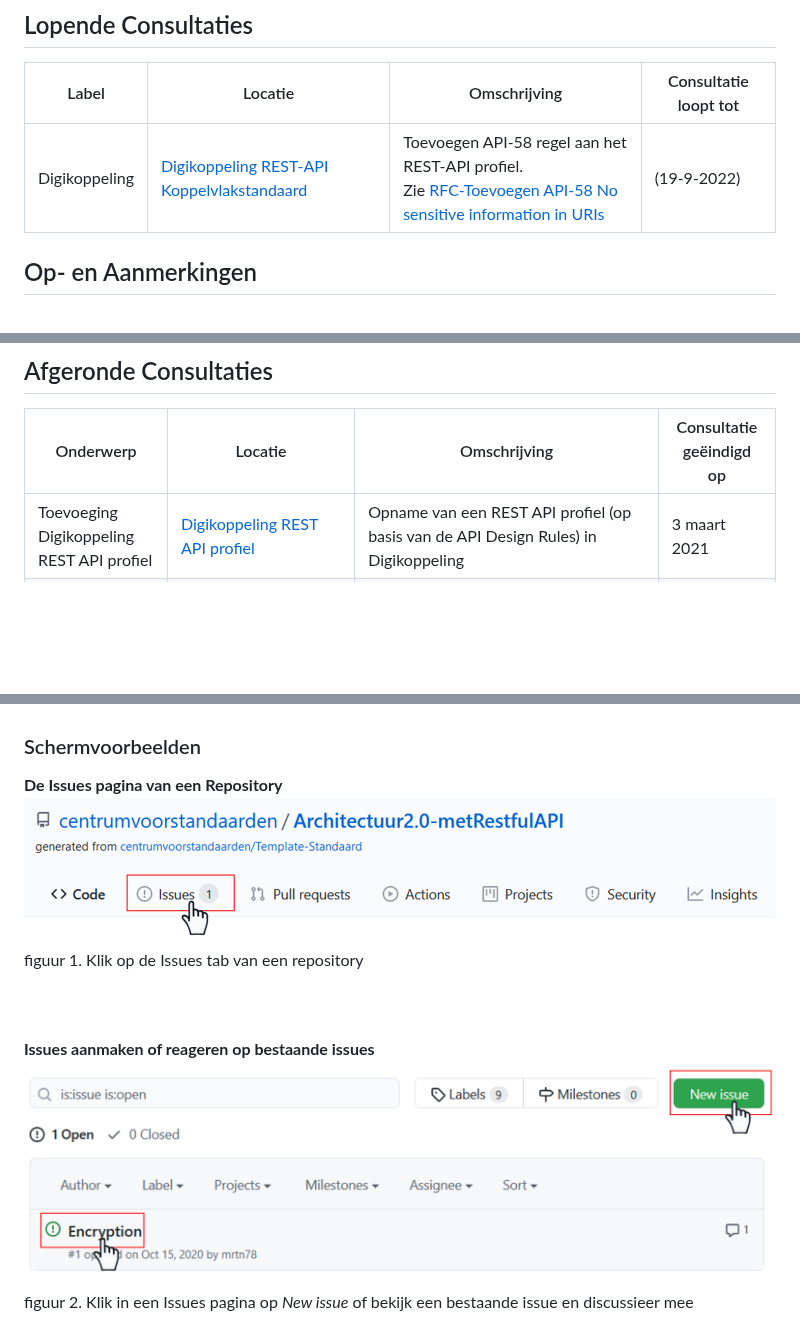
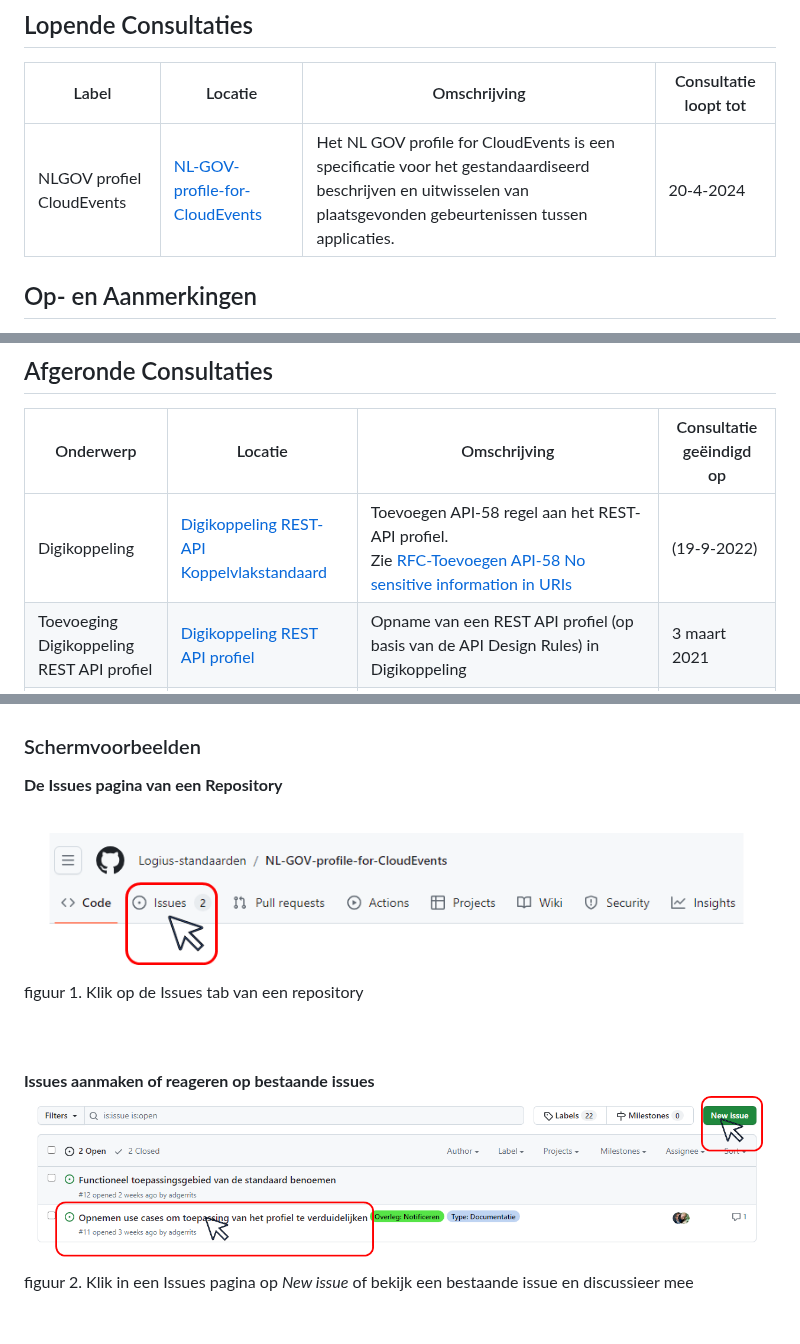
Before and after one commit to Logius-standaarden/Openbare-Consultaties, a Markdown page: README.md, 3 parts joined by grey strips. Rendered like a GitHub page; blank space fills up the shorter version.

Commit message:
Update README.md
CloudEvents consultatie

```diff
--- a/README.md
+++ b/README.md
@@ -4,7 +4,7 @@
 
 |Label|Locatie|Omschrijving|Consultatie loopt tot|
 |---|---|---|---|
-|Digikoppeling|[Digikoppeling REST-API Koppelvlakstandaard](https://logius-standaarden.github.io/Publicatie-Preview/Digikoppeling-Koppelvlakstandaard-REST-API/Toevoegen-API-58/)| Toevoegen API-58 regel aan het REST-API profiel. <BR> Zie [RFC-Toevoegen API-58 No sensitive information in URIs ](https://github.com/Logius-standaarden/Digikoppeling-Koppelvlakstandaard-REST-API/issues/15)|(19-9-2022)<BR>|
+|NLGOV profiel CloudEvents | [ NL-GOV-profile-for-CloudEvents](https://github.com/Logius-standaarden/NL-GOV-profile-for-CloudEvents) | Het NL GOV profile for CloudEvents is een specificatie voor het gestandaardiseerd beschrijven en uitwisselen van plaatsgevonden gebeurtenissen tussen applicaties. | 20-4-2024 |
 
 <!-- (Op dit moment lopen er geen openbare consultaties  -->
 
@@ -25,6 +25,7 @@ Het is ook mogelijk uw commentaar te sturen per email naar digikoppeling[@]logiu
 
 |Onderwerp|Locatie|Omschrijving|Consultatie geëindigd op|
 |---|---|---|---|
+|Digikoppeling|[Digikoppeling REST-API Koppelvlakstandaard](https://logius-standaarden.github.io/Publicatie-Preview/Digikoppeling-Koppelvlakstandaard-REST-API/Toevoegen-API-58/)| Toevoegen API-58 regel aan het REST-API profiel. <BR> Zie [RFC-Toevoegen API-58 No sensitive information in URIs ](https://github.com/Logius-standaarden/Digikoppeling-Koppelvlakstandaard-REST-API/issues/15)|(19-9-2022)<BR>|
 |Toevoeging Digikoppeling REST API profiel|[Digikoppeling REST API profiel](https://github.com/centrumvoorstandaarden/DigikoppelingRestfulApiProfiel)| Opname van een REST API profiel (op basis van de API Design Rules) in Digikoppeling |3 maart 2021|
 |Wijziging Digikoppeling Architectuur|[Digikoppeling Architectuur](https://github.com/centrumvoorstandaarden/Architectuur2.0-metRestfulAPI)| De aanleiding van de vernieuwing is tweeledig: in 2019 is een RFC ingediend over de relatie van de Digikoppeling profielen met bevragen en melden. Daarnaast is een Rest API profiel uitgewerkt voor de Digikoppeling Standaard op basis van de API Design Rules (zie hierboven)|3 maart 2021|
 |Wijziging Digikoppeling WUS - 2020|[Digikoppeling Koppelvlakstandaard WUS](https://github.com/Logius-standaarden/Openbare-Consultaties/tree/master/20201007_Digikoppeling_WUS-gereed)|RFC 2020-2 wsa-to, RFC 2020-3 mtom| 18 november 2020|
@@ -52,12 +53,12 @@ Met uw account kunt u Issues of Pull Request maken in een repository of reageren
 ### Schermvoorbeelden
 
 **De Issues pagina van een Repository**
-![Issue Pagina van een repository](media/goto_issues_example.png)
+![Issue Pagina van een repository](media/MenuBalk.png)
 figuur 1. Klik op de Issues tab van een repository
 
 <br>
 <br>
 
 **Issues aanmaken of reageren op bestaande issues**
-![Aanmaken of bekijken issue](media/create_issues_example.png)
+![Aanmaken of bekijken issue](media/KiesIssue.png)
 figuur 2. Klik in een Issues pagina op *New issue* of bekijk een bestaande issue en discussieer mee
```
